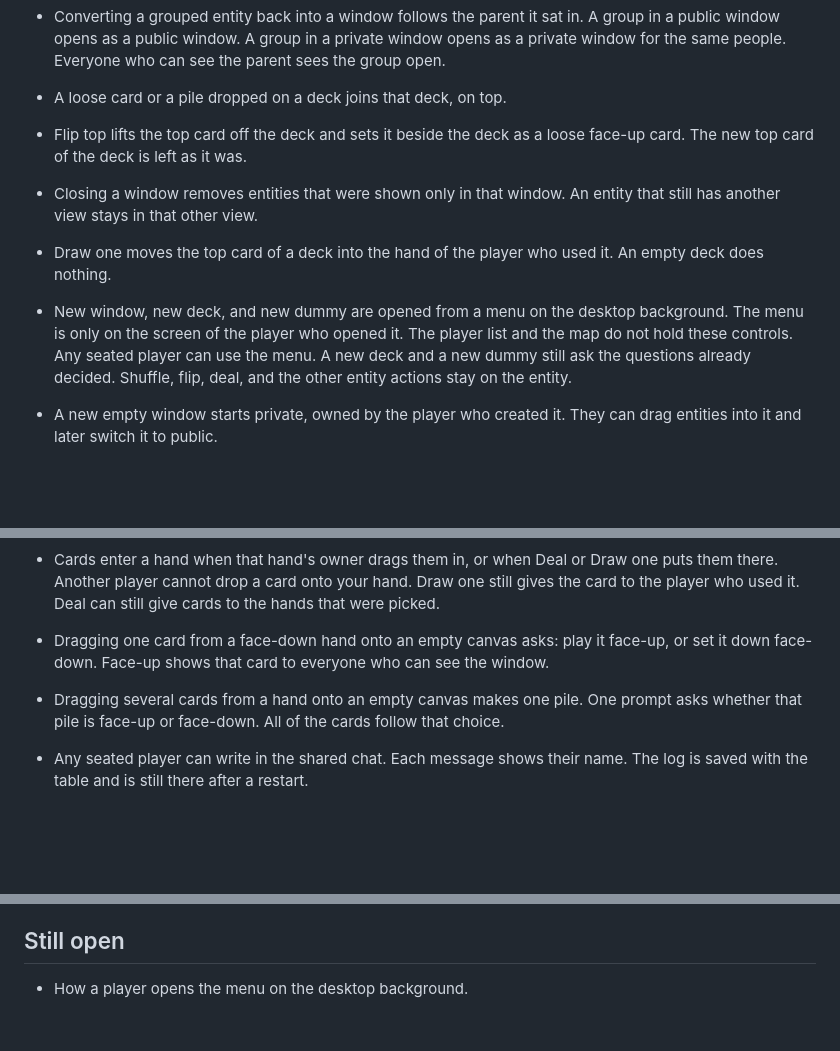
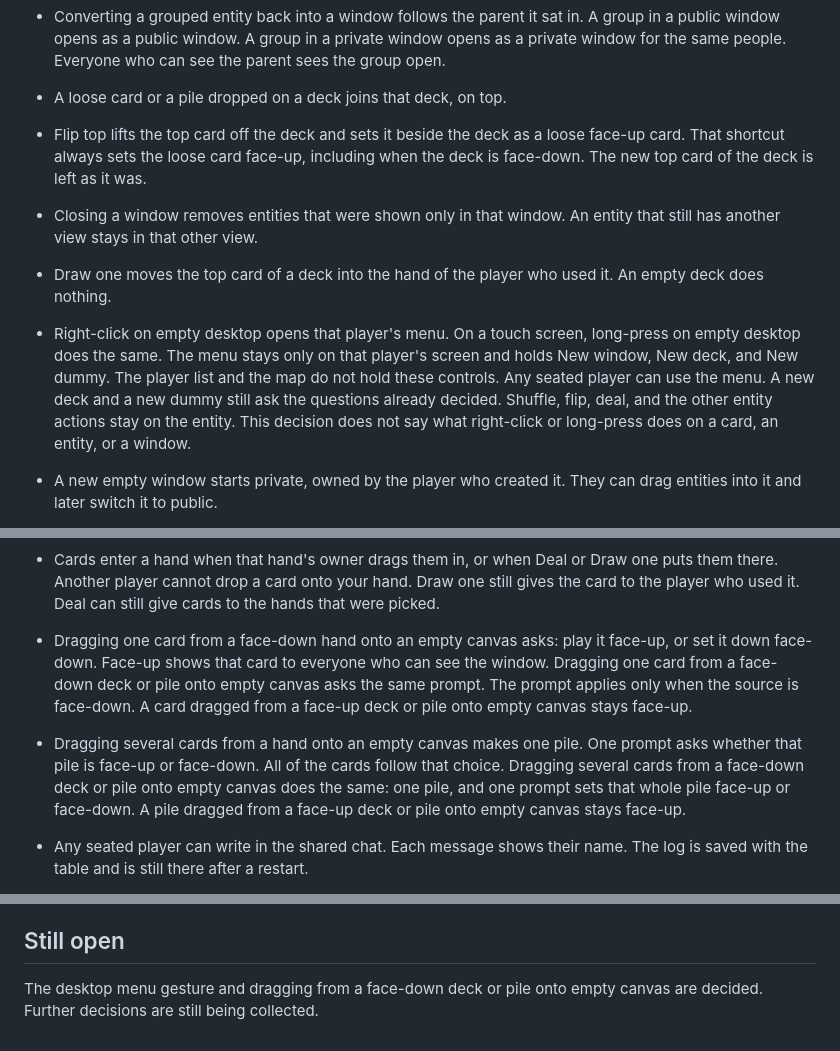
Before and after one commit to dcvezzani/card-game-002, a Markdown page: dcv/specs.md, 3 parts joined by grey strips. Drawn GitHub-style; blank space fills up the shorter version.

Commit message:
Record the desktop menu gesture and face-down deck drag.
Right-click or long-press on empty desktop opens that player's menu. Dragging from a face-down deck or pile onto empty canvas uses the same face prompt as a hand.

Co-authored-by: David Vezzani <dcvezzani@users.noreply.github.com>

```diff
--- a/dcv/specs.md
+++ b/dcv/specs.md
@@ -40,10 +40,10 @@ Specs only. No implementation yet. The Rec Room styleguide stays the visual syst
 - Cut uses a slider to choose the split. The cards above that point move to the bottom and keep their order.
 - Converting a grouped entity back into a window follows the parent it sat in. A group in a public window opens as a public window. A group in a private window opens as a private window for the same people. Everyone who can see the parent sees the group open.
 - A loose card or a pile dropped on a deck joins that deck, on top.
-- Flip top lifts the top card off the deck and sets it beside the deck as a loose face-up card. The new top card of the deck is left as it was.
+- Flip top lifts the top card off the deck and sets it beside the deck as a loose face-up card. That shortcut always sets the loose card face-up, including when the deck is face-down. The new top card of the deck is left as it was.
 - Closing a window removes entities that were shown only in that window. An entity that still has another view stays in that other view.
 - Draw one moves the top card of a deck into the hand of the player who used it. An empty deck does nothing.
-- New window, new deck, and new dummy are opened from a menu on the desktop background. The menu is only on the screen of the player who opened it. The player list and the map do not hold these controls. Any seated player can use the menu. A new deck and a new dummy still ask the questions already decided. Shuffle, flip, deal, and the other entity actions stay on the entity.
+- Right-click on empty desktop opens that player's menu. On a touch screen, long-press on empty desktop does the same. The menu stays only on that player's screen and holds New window, New deck, and New dummy. The player list and the map do not hold these controls. Any seated player can use the menu. A new deck and a new dummy still ask the questions already decided. Shuffle, flip, deal, and the other entity actions stay on the entity. This decision does not say what right-click or long-press does on a card, an entity, or a window.
 - A new empty window starts private, owned by the player who created it. They can drag entities into it and later switch it to public.
 - Adding a deck asks which window receives it. A deck placed in a public window is visible to everyone. A deck placed in a private window is visible only to the people who can see that window.
 - A view can be drawn as a fan, a row, or a grid. A tight stack is not in the first spec. The drawing belongs to that view, so a public window shows one drawing to everyone, and another window can draw the same entity differently.
@@ -78,8 +78,8 @@ Specs only. No implementation yet. The Rec Room styleguide stays the visual syst
 
 - Moving the last public view of an entity into a private window is allowed. You must confirm first, because other players will lose sight of it. Undo can restore that public view for about ten seconds.
 - Cards enter a hand when that hand's owner drags them in, or when Deal or Draw one puts them there. Another player cannot drop a card onto your hand. Draw one still gives the card to the player who used it. Deal can still give cards to the hands that were picked.
-- Dragging one card from a face-down hand onto an empty canvas asks: play it face-up, or set it down face-down. Face-up shows that card to everyone who can see the window.
-- Dragging several cards from a hand onto an empty canvas makes one pile. One prompt asks whether that pile is face-up or face-down. All of the cards follow that choice.
+- Dragging one card from a face-down hand onto an empty canvas asks: play it face-up, or set it down face-down. Face-up shows that card to everyone who can see the window. Dragging one card from a face-down deck or pile onto empty canvas asks the same prompt. The prompt applies only when the source is face-down. A card dragged from a face-up deck or pile onto empty canvas stays face-up.
+- Dragging several cards from a hand onto an empty canvas makes one pile. One prompt asks whether that pile is face-up or face-down. All of the cards follow that choice. Dragging several cards from a face-down deck or pile onto empty canvas does the same: one pile, and one prompt sets that whole pile face-up or face-down. A pile dragged from a face-up deck or pile onto empty canvas stays face-up.
 - Any seated player can write in the shared chat. Each message shows their name. The log is saved with the table and is still there after a restart.
 - A dummy player stands in for a seat no person is using. There is no extra-hand entity and no holder on one. A seated player creates a dummy, gives it a name, and it starts with an empty face-down hand. Creating it asks which public window receives that hand.
 - Seated players, dummies, and players who are away appear in one list beside the windows. The list is chrome: it stays put for each player, and it is not a window anyone drags or resizes. Each player scrolls it on their own. Everyone sees the same names and marks. Each has an avatar on the public table's canvas. Anyone seated can drag an avatar around that table, and the move is shared with everyone. An avatar cannot be moved into another window. A new avatar appears in an open spot on that canvas, and its position is saved with the table. A dummy's avatar and list entry are marked so it is clear that no person is connected. A dummy has no private window and cannot write in chat. The first person to drag an avatar locks it until they drop it. A player who leaves stays in the list, and their avatar stays on the public table, with an away mark different from a dummy's mark. Any seated player sees that mark, and assume ownership is offered on that entry. If they rejoin before a takeover, the away mark clears. If someone assumes ownership, that entry and avatar go away. The hand then shows the new owner's name, and the new owner keeps their own avatar. Clicking a name scrolls only that player's view of the public table so the avatar is in view, and highlights the avatar for a short time on their screen only. Other players stay where they were and do not see the highlight. The click does not open a hand or reveal faces. Assume ownership stays a separate control on an away entry.
@@ -92,4 +92,4 @@ Specs only. No implementation yet. The Rec Room styleguide stays the visual syst
 
 ## Still open
 
-- How a player opens the menu on the desktop background.
+The desktop menu gesture and dragging from a face-down deck or pile onto empty canvas are decided. Further decisions are still being collected.
```
